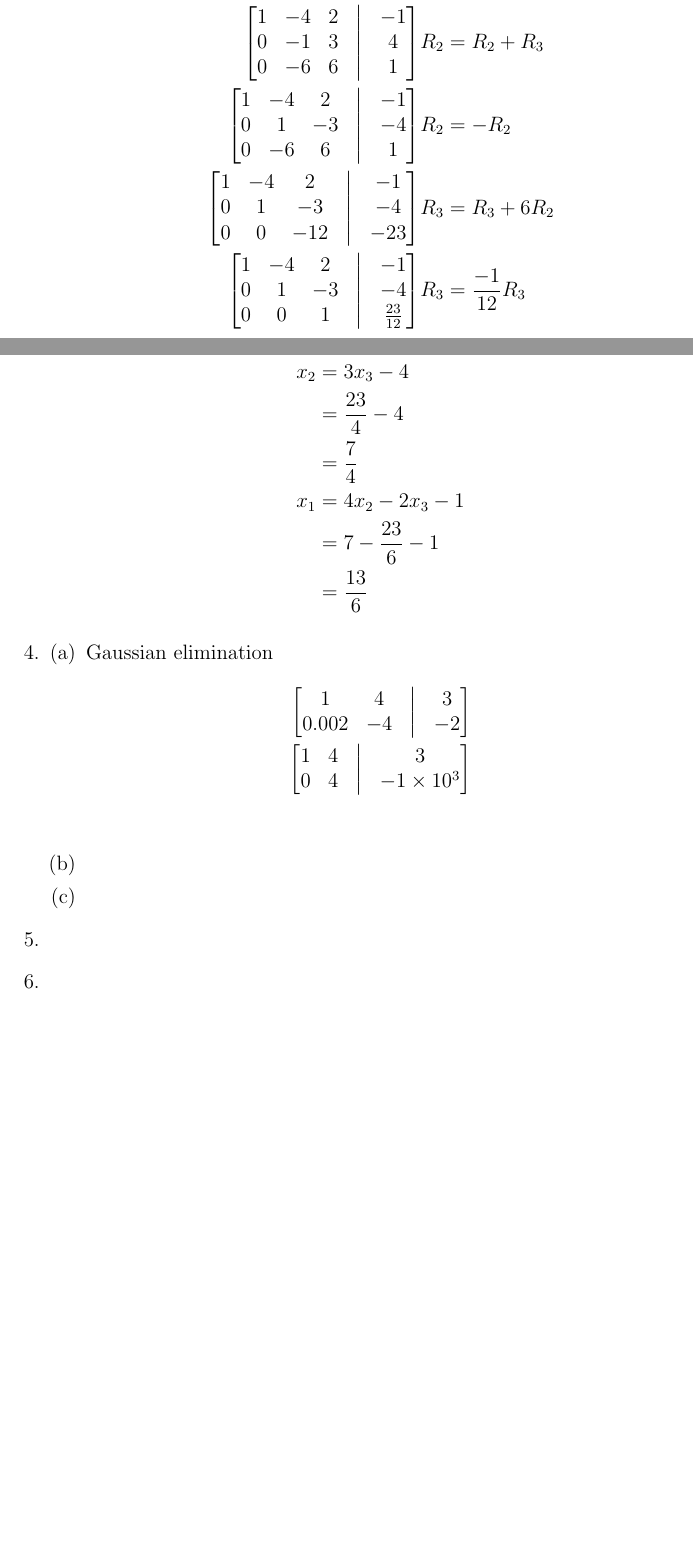
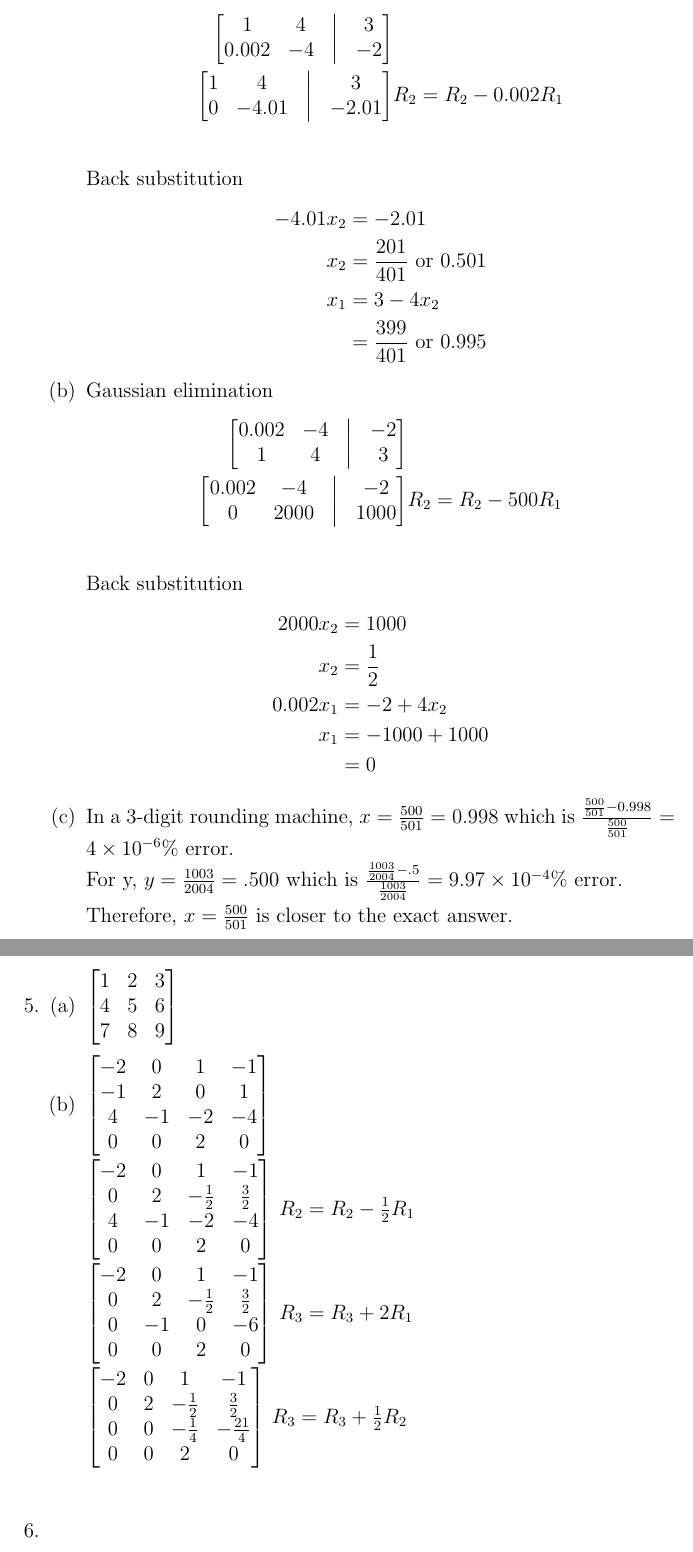
Before and after one commit to dan035-ucsd/MATH-102, a LaTeX document (math174hw1.tex): two parts of pages 3 and 4 of 4 before the commit and two parts of pages 4 and 5 of 5 after it, joined at a grey line, cut at the place of the change, the shorter picture padded with empty space. Compiled offline with pdfLaTeX.

Commit message:
Finished problem 4

```diff
--- a/math174hw1.tex
+++ b/math174hw1.tex
@@ -153,10 +121,3 @@
                 \end{align*}
-                Back substitution
+            \item Back substitution
                 \begin{align*}
-                    x_3 &= \frac{23}{12} \\
-                    x_2 &= 3x_3 - 4 \\
-                        &= \frac{23}{4}-4 \\
-                        &= \frac{7}{4} \\
-                    x_1 &= 4x_2 - 2x_3 - 1 \\
-                        &= 7 - \frac{23}{6} - 1 \\
-                        &= \frac{13}{6}
@@ -172,14 +141,74 @@
                     \end{bmatrix}& \\
                     \begin{bmatrix}
                         1 & 4 &  \bigm| & 3\\
-                        0 & 4 &  \bigm| & -1\times 10^3
+                        0 & -4.01 &  \bigm| & -2.01
+                    \end{bmatrix}& R_2 = R_2 - 0.002R_1\\
+                \end{align*}
+                Back substitution
+                \begin{align*}
+                    -4.01x_2&=-2.01 \\
+                    x_2 &= \frac{201}{401}\ \text{or}\ 0.501\\
+                    x_1 &= 3 - 4x_2 \\
+                    &= \frac{399}{401}\ \text{or}\ 0.995
+                \end{align*}
+            \item Gaussian elimination
+                \begin{align*}
+                    \begin{bmatrix}
+                        0.002 &  -4 &  \bigm| & -2\\
+                            1 &   4 &  \bigm| & 3
                     \end{bmatrix}& \\
+                    \begin{bmatrix}
+                        0.002 &  -4 &  \bigm| & -2\\
+                            0 & 2000 &  \bigm| & 1000
+                    \end{bmatrix}& R_2 = R_2 - 500R_1\\
                 \end{align*}
+                Back substitution
+                \begin{align*}
+                    2000x_2 &= 1000 \\
+                    x_2 &= \frac12 \\
+                    0.002x_1 &= -2 + 4x_2 \\
+                    x_1 &= -1000 + 1000 \\
+                    &= 0
+                \end{align*}
+            \item In a 3-digit rounding machine, $x = \frac{500}{501}=0.998$ which is $\frac{\frac{500}{501}-0.998}{\frac{500}{501}}=4\times10^{-6}\%$ error.
+
+            For y, $y = \frac{1003}{2004}= .500 $ which is $\frac{\frac{1003}{2004}-.5}{\frac{1003}{2004}}=9.97 \times 10^{-4}\%$ error.
+
+            Therefore, $x=\frac{500}{501}$ is closer to the exact answer.
+        \end{enumerate}
+    \item %Problem 5
+        \begin{enumerate}[(a)]
+            \item $\begin{bmatrix}
+                    1 & 2 & 3 \\
+                    4 & 5 & 6 \\
+                    7 & 8 & 9
+                  \end{bmatrix}$
             \item
-            \item
+                $\begin{bmatrix}
+                    -2 & 0 & 1 &-1 \\
+                    -1 & 2 & 0 & 1 \\
+                    4 & -1 & -2 &-4 \\
+                    0 & 0 & 2 & 0
+                \end{bmatrix}$ \\ \\
+                $\begin{bmatrix}
+                    -2 & 0 & 1 &-1 \\
+                    0 & 2 & -\frac12 & \frac32 \\
+                    4 & -1 & -2 &-4 \\
+                    0 & 0 & 2 & 0
+                \end{bmatrix}$ $R_2 = R_2 -\frac12 R_1$ \\ \\
+                $\begin{bmatrix}
+                    -2 & 0 & 1 &-1 \\
+                    0 & 2 & -\frac12 & \frac32 \\
+                    0 & -1 & 0 &-6 \\
+                    0 & 0 & 2 & 0
+                \end{bmatrix}$ $R_3 = R_3 + 2R_1$ \\ \\
+                $\begin{bmatrix}
+                    -2 & 0 & 1 &-1 \\
+                    0 & 2 & -\frac12 & \frac32 \\
+                    0 & 0 & -\frac14 &-\frac{21}4 \\
+                    0 & 0 & 2 & 0
+                \end{bmatrix}$ $R_3 = R_3 + \frac12R_2$ \\ \\
         \end{enumerate}
-
-    \item %Problem 5
     \item %Problem 6
     \item %Problem 7
     \item %Problem 8
```
Also changed, not shown: out_dir/math174hw1.pdf, math174hw1.tex (104 more changed lines), 1 other file.
